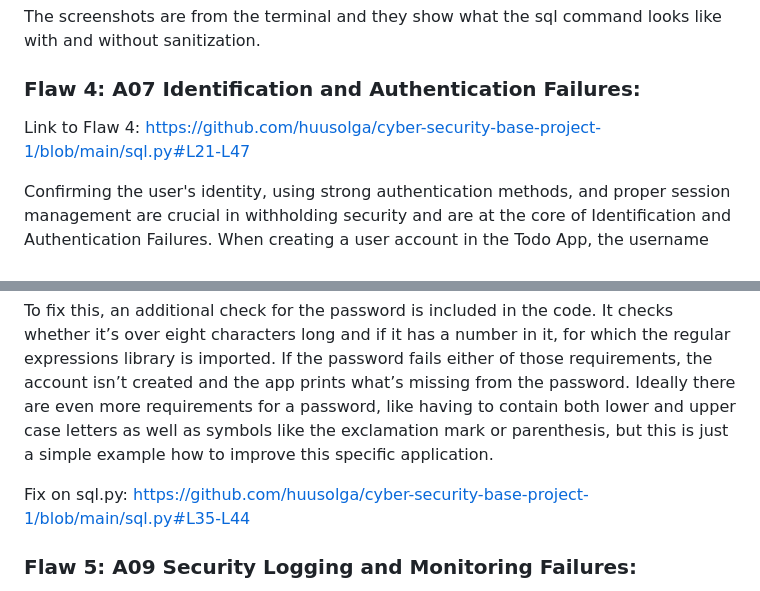
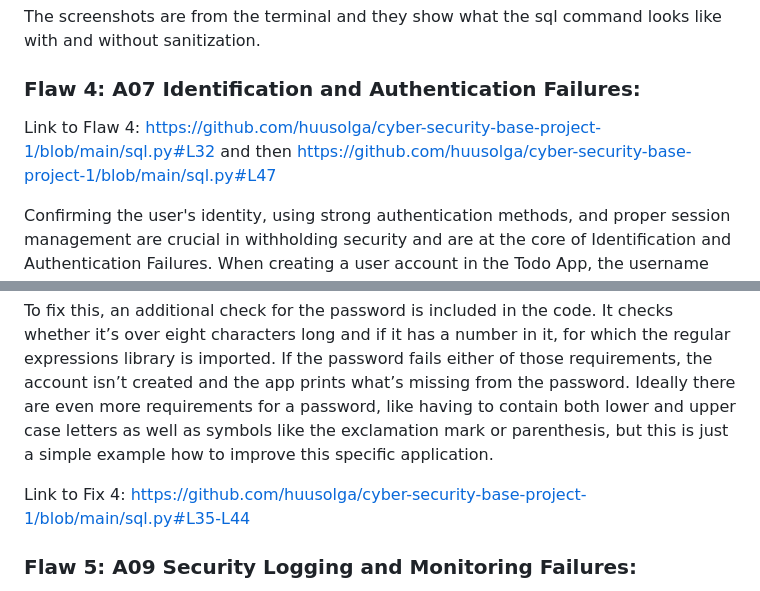
Before and after one commit to huusolga/cyber-security-base-project-1, a Markdown page: README.md, 2 parts joined by grey strips. Drawn GitHub-style.

```diff
--- a/README.md
+++ b/README.md
@@ -99,14 +99,16 @@ Link to Fix 3: https://github.com/huusolga/cyber-security-base-project-1/blob/ma
 The screenshots are from the terminal and they show what the sql command looks like with and without sanitization.
 
 ### Flaw 4: A07 Identification and Authentication Failures:
-Link to Flaw 4: https://github.com/huusolga/cyber-security-base-project-1/blob/main/sql.py#L21-L47
+Link to Flaw 4: https://github.com/huusolga/cyber-security-base-project-1/blob/main/sql.py#L32
+and then
+https://github.com/huusolga/cyber-security-base-project-1/blob/main/sql.py#L47
 
 Confirming the user's identity, using strong authentication methods, and proper session management are crucial in withholding security and are at the core of Identification and Authentication Failures. When creating a user account in the Todo App, the username and password can be anything. However, this allows for the password to be something like “123” or the same as the username, which are very weak for example in a brute force attack where passwords are retrieved through trial and error.
 
 To fix this, an additional check for the password is included in the code. It checks whether it’s over eight characters long and if it has a number in it, for which the regular expressions library is imported. If the password fails either of those requirements, the account isn’t created and the app prints what’s missing from the password.
 Ideally there are even more requirements for a password, like having to contain both lower and upper case letters as well as symbols like the exclamation mark or parenthesis, but this is just a simple example how to improve this specific application.
 
-Fix on sql.py: https://github.com/huusolga/cyber-security-base-project-1/blob/main/sql.py#L35-L44
+Link to Fix 4: https://github.com/huusolga/cyber-security-base-project-1/blob/main/sql.py#L35-L44
 
 ### Flaw 5: A09 Security Logging and Monitoring Failures:
 Link to Flaw 5: https://github.com/huusolga/cyber-security-base-project-1/blob/main/routes.py#L57-L108
```
